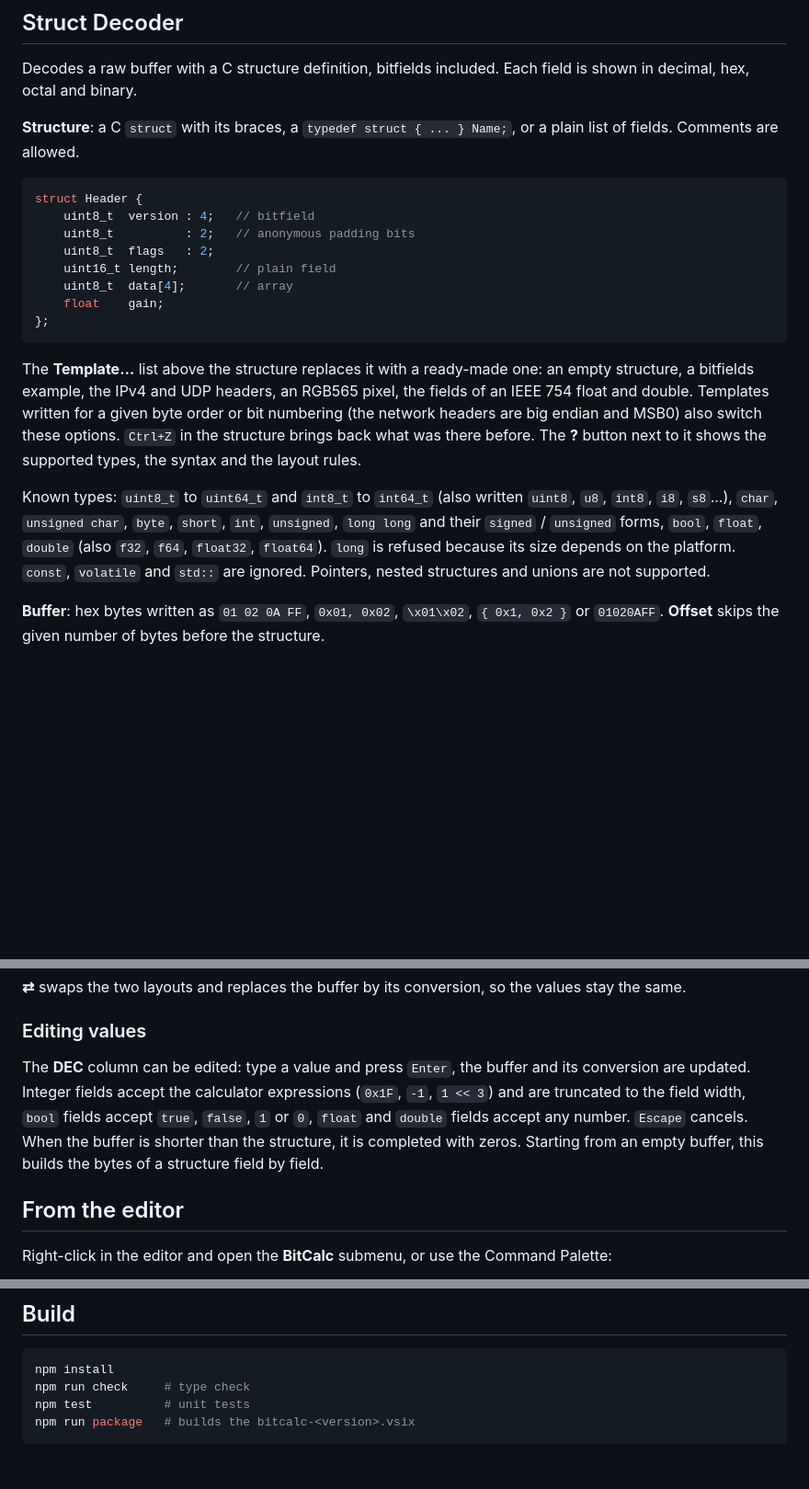
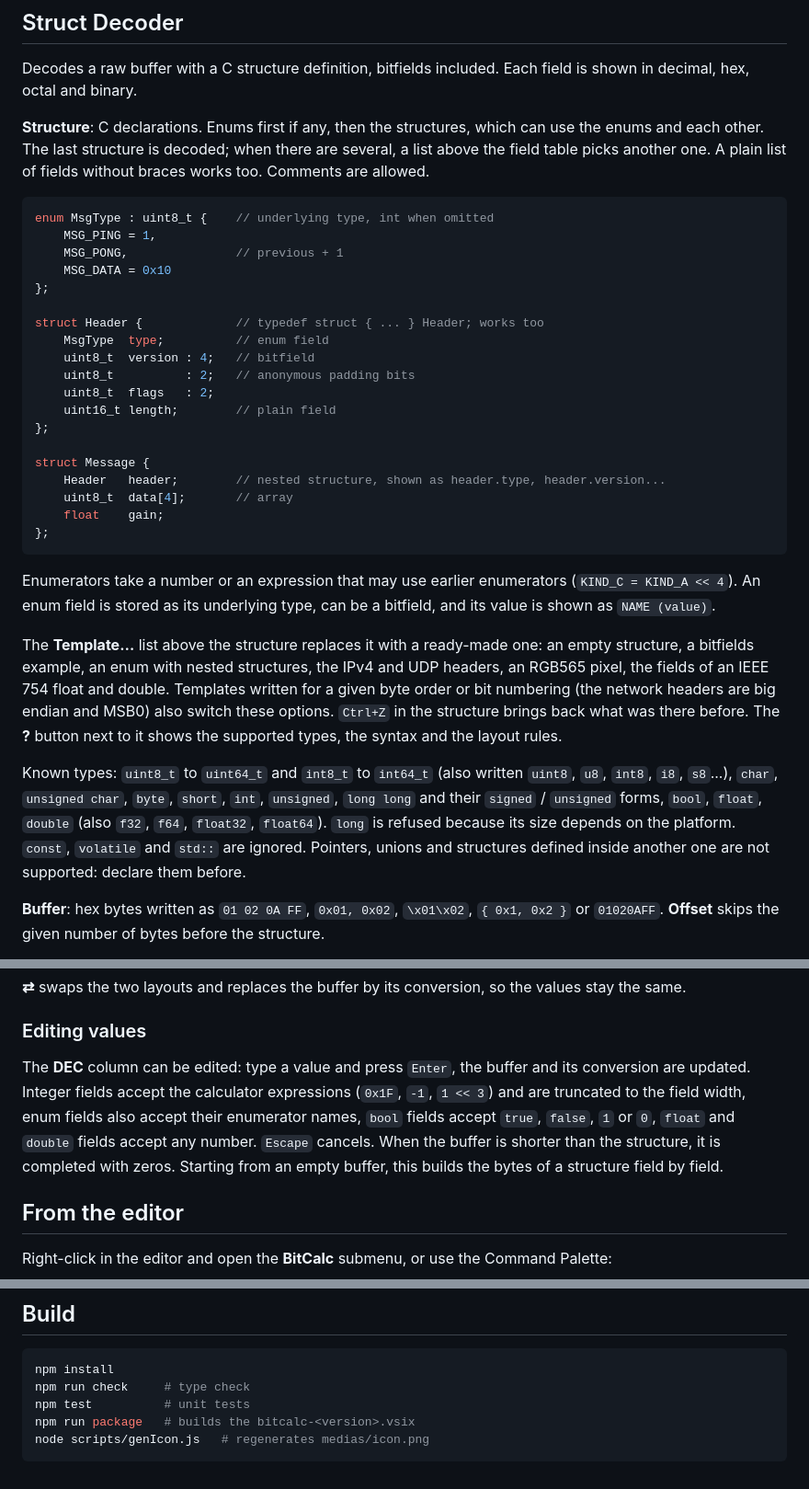
Before and after one commit to aiekick/BitCalc, a Markdown page: readme.md, 3 parts joined by grey strips. Shown at 92% size. Rendered like a GitHub page; blank space fills up the shorter version.

````diff
--- a/readme.md
+++ b/readme.md
@@ -39,22 +39,35 @@ The precedence is the one of C. Every intermediate result is truncated to the wo
 
 Decodes a raw buffer with a C structure definition, bitfields included. Each field is shown in decimal, hex, octal and binary.
 
-**Structure**: a C `struct` with its braces, a `typedef struct { ... } Name;`, or a plain list of fields. Comments are allowed.
+**Structure**: C declarations. Enums first if any, then the structures, which can use the enums and each other. The last structure is decoded; when there are several, a list above the field table picks another one. A plain list of fields without braces works too. Comments are allowed.
 
 ```c
-struct Header {
+enum MsgType : uint8_t {    // underlying type, int when omitted
+    MSG_PING = 1,
+    MSG_PONG,               // previous + 1
+    MSG_DATA = 0x10
+};
+
+struct Header {             // typedef struct { ... } Header; works too
+    MsgType  type;          // enum field
     uint8_t  version : 4;   // bitfield
     uint8_t          : 2;   // anonymous padding bits
     uint8_t  flags   : 2;
     uint16_t length;        // plain field
+};
+
+struct Message {
+    Header   header;        // nested structure, shown as header.type, header.version...
     uint8_t  data[4];       // array
     float    gain;
 };
 ```
 
-The **Template…** list above the structure replaces it with a ready-made one: an empty structure, a bitfields example, the IPv4 and UDP headers, an RGB565 pixel, the fields of an IEEE 754 float and double. Templates written for a given byte order or bit numbering (the network headers are big endian and MSB0) also switch these options. `Ctrl+Z` in the structure brings back what was there before. The **?** button next to it shows the supported types, the syntax and the layout rules.
+Enumerators take a number or an expression that may use earlier enumerators (`KIND_C = KIND_A << 4`). An enum field is stored as its underlying type, can be a bitfield, and its value is shown as `NAME (value)`.
 
-Known types: `uint8_t` to `uint64_t` and `int8_t` to `int64_t` (also written `uint8`, `u8`, `int8`, `i8`, `s8`...), `char`, `unsigned char`, `byte`, `short`, `int`, `unsigned`, `long long` and their `signed` / `unsigned` forms, `bool`, `float`, `double` (also `f32`, `f64`, `float32`, `float64`). `long` is refused because its size depends on the platform. `const`, `volatile` and `std::` are ignored. Pointers, nested structures and unions are not supported.
+The **Template…** list above the structure replaces it with a ready-made one: an empty structure, a bitfields example, an enum with nested structures, the IPv4 and UDP headers, an RGB565 pixel, the fields of an IEEE 754 float and double. Templates written for a given byte order or bit numbering (the network headers are big endian and MSB0) also switch these options. `Ctrl+Z` in the structure brings back what was there before. The **?** button next to it shows the supported types, the syntax and the layout rules.
+
+Known types: `uint8_t` to `uint64_t` and `int8_t` to `int64_t` (also written `uint8`, `u8`, `int8`, `i8`, `s8`...), `char`, `unsigned char`, `byte`, `short`, `int`, `unsigned`, `long long` and their `signed` / `unsigned` forms, `bool`, `float`, `double` (also `f32`, `f64`, `float32`, `float64`). `long` is refused because its size depends on the platform. `const`, `volatile` and `std::` are ignored. Pointers, unions and structures defined inside another one are not supported: declare them before.
 
 **Buffer**: hex bytes written as `01 02 0A FF`, `0x01, 0x02`, `\x01\x02`, `{ 0x1, 0x2 }` or `01020AFF`. **Offset** skips the given number of bytes before the structure.
 
@@ -77,7 +90,7 @@ The fields keep the same values in both layouts; only the bytes change. Under th
 
 ### Editing values
 
-The **DEC** column can be edited: type a value and press `Enter`, the buffer and its conversion are updated. Integer fields accept the calculator expressions (`0x1F`, `-1`, `1 << 3`) and are truncated to the field width, `bool` fields accept `true`, `false`, `1` or `0`, `float` and `double` fields accept any number. `Escape` cancels. When the buffer is shorter than the structure, it is completed with zeros. Starting from an empty buffer, this builds the bytes of a structure field by field.
+The **DEC** column can be edited: type a value and press `Enter`, the buffer and its conversion are updated. Integer fields accept the calculator expressions (`0x1F`, `-1`, `1 << 3`) and are truncated to the field width, enum fields also accept their enumerator names, `bool` fields accept `true`, `false`, `1` or `0`, `float` and `double` fields accept any number. `Escape` cancels. When the buffer is shorter than the structure, it is completed with zeros. Starting from an empty buffer, this builds the bytes of a structure field by field.
 
 ## From the editor
 
@@ -107,4 +120,5 @@ npm install
 npm run check     # type check
 npm test          # unit tests
 npm run package   # builds the bitcalc-<version>.vsix
+node scripts/genIcon.js   # regenerates medias/icon.png
 ```
````
Also changed, not shown: changelog.md (+2 -0 lines), medias/icon.png (added), 12 other files.
